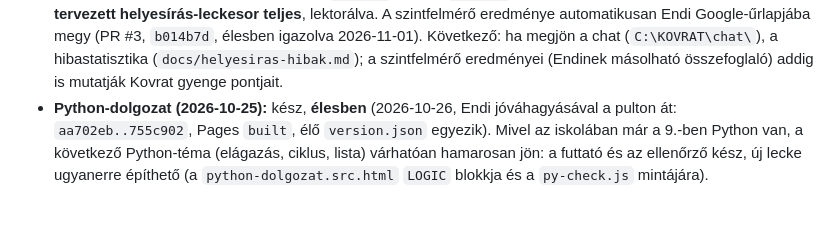
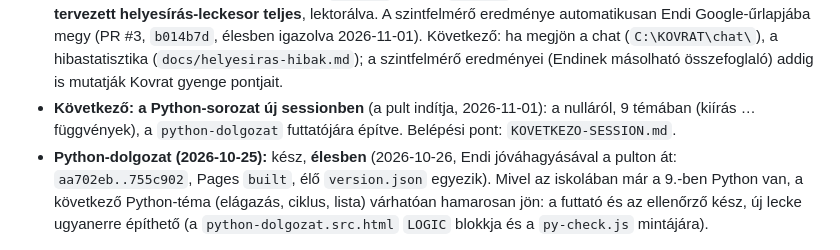
Before and after one commit to Endy07/Kovrat_tanulas, a Markdown page: CLAUDE.md, the part around the change. GitHub-like rendering; blank space fills up the shorter version.

```diff
--- a/CLAUDE.md
+++ b/CLAUDE.md
@@ -325,6 +325,8 @@ Endi: „Mehet, ahogy javaslod.” Ugyanabba a PR #2-be.
   A **4. lecke (j/ly)** élesben (2026-11-01, PR #1). Az **5–11. lecke** és a **szintfelmérő** **élesben** (2026-11-01, PR #2, Endi olvasztotta be: `e81870d`, Pages `success`; Endi képernyőképe a szintfelmérőről). **A tervezett helyesírás-leckesor teljes**, lektorálva.
   A szintfelmérő eredménye automatikusan Endi Google-űrlapjába megy (PR #3, `b014b7d`, élesben igazolva 2026-11-01). Következő: ha megjön a chat (`C:\KOVRAT\chat\`),
   a hibastatisztika (`docs/helyesiras-hibak.md`); a szintfelmérő eredményei (Endinek másolható összefoglaló) addig is mutatják Kovrat gyenge pontjait.
+- **Következő: a Python-sorozat új sessionben** (a pult indítja, 2026-11-01): a nulláról, 9 témában (kiírás … függvények), a
+  `python-dolgozat` futtatójára építve. Belépési pont: `KOVETKEZO-SESSION.md`.
 - **Python-dolgozat (2026-10-25):** kész, **élesben** (2026-10-26, Endi jóváhagyásával a pulton át: `aa702eb..755c902`, Pages `built`, élő `version.json` egyezik). Mivel az iskolában már a 9.-ben Python
   van, a következő Python-téma (elágazás, ciklus, lista) várhatóan hamarosan jön: a futtató és az ellenőrző kész, új lecke
   ugyanerre építhető (a `python-dolgozat.src.html` `LOGIC` blokkja és a `py-check.js` mintájára).
```
Also changed, not shown: KOVETKEZO-SESSION.md (+21 -4 lines), README.md (+1 -0 lines).
